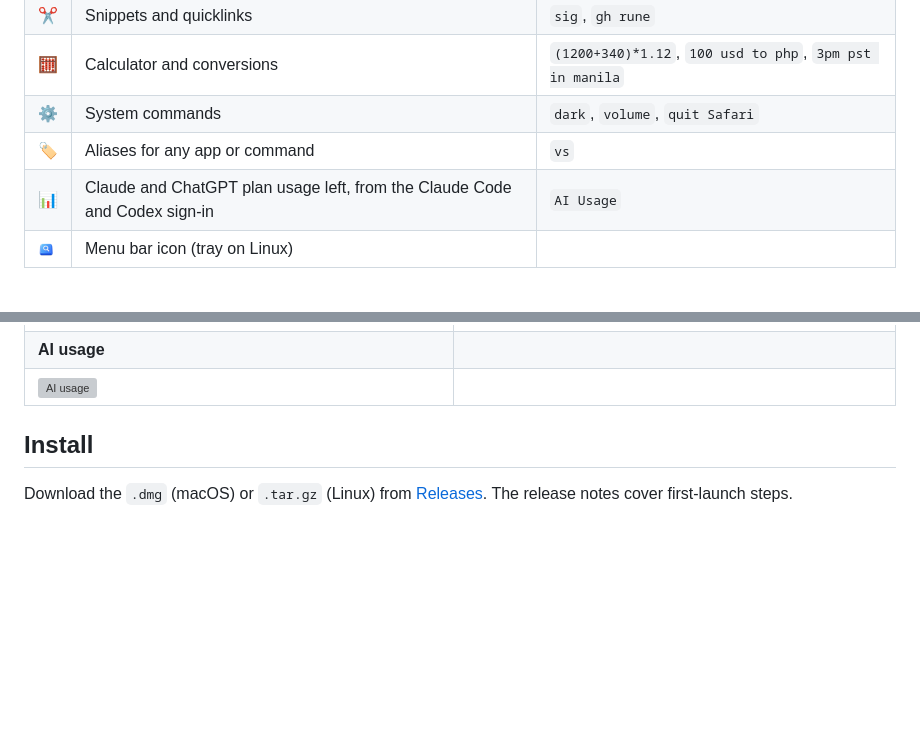
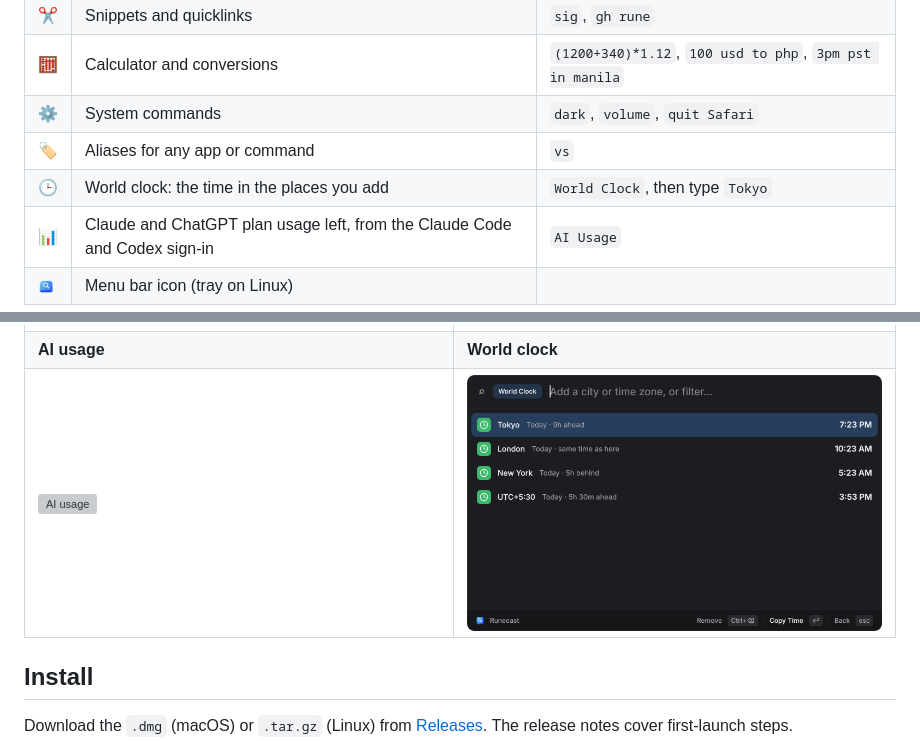
Before and after one commit to dinogomez/runecast, a Markdown page: README.md, 2 parts joined by grey strips. Drawn GitHub-style; pictures changed too: docs/clocks.png (added); blank space fills up the shorter version; grey boxes are pictures that could not be loaded.

Commit message:
feat: world clock, pinned when you type time in the search
Amp-Thread-ID: https://ampcode.com/threads/T-01a1c48e-5bec-74c5-8f8c-8b6cd08c3aa5

```diff
--- a/README.md
+++ b/README.md
@@ -36,6 +36,7 @@
 | 🧮 | Calculator and conversions | `(1200+340)*1.12`, `100 usd to php`, `3pm pst in manila` |
 | ⚙️ | System commands | `dark`, `volume`, `quit Safari` |
 | 🏷️ | Aliases for any app or command | `vs` |
+| 🕒 | World clock: the time in the places you add | `World Clock`, then type `Tokyo` |
 | 📊 | Claude and ChatGPT plan usage left, from the Claude Code and Codex sign-in | `AI Usage` |
 | <img src="assets/tray.png" width="16" height="16" alt="Runecast icon"> | Menu bar icon (tray on Linux) | |
 
@@ -46,8 +47,8 @@ Anything else falls back to a web search.
 | ![Clipboard history](docs/clipboard.png) | ![Window management](docs/windows.png) |
 | **Calculator** | **Time zones** |
 | ![Calculator](docs/calc.png) | ![Time zones](docs/timezone.png) |
-| **AI usage** | |
-| ![AI usage](docs/ai-usage.png) | |
+| **AI usage** | **World clock** |
+| ![AI usage](docs/ai-usage.png) | ![World clock](docs/clocks.png) |
 
 ## Install
 
```
Also changed, not shown: 6 other files.
